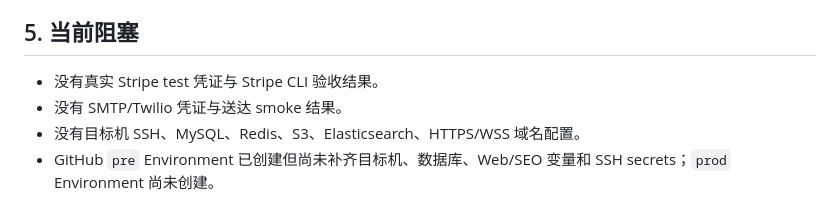
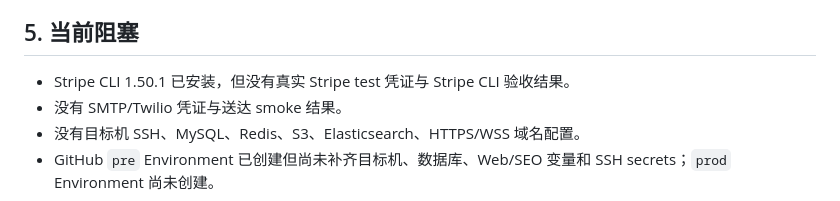
Before and after one commit to xiaochenyang1/dazhongdianping, a Markdown page: docs/EU预发环境配置清单.md, the part around the change. Rendered like a GitHub page.

Commit message:
docs(release): record Stripe CLI readiness

```diff
--- a/docs/EU预发环境配置清单.md
+++ b/docs/EU预发环境配置清单.md
@@ -100,7 +100,7 @@ Secrets：
 
 ## 5. 当前阻塞
 
-- 没有真实 Stripe test 凭证与 Stripe CLI 验收结果。
+- Stripe CLI 1.50.1 已安装，但没有真实 Stripe test 凭证与 Stripe CLI 验收结果。
 - 没有 SMTP/Twilio 凭证与送达 smoke 结果。
 - 没有目标机 SSH、MySQL、Redis、S3、Elasticsearch、HTTPS/WSS 域名配置。
 - GitHub `pre` Environment 已创建但尚未补齐目标机、数据库、Web/SEO 变量和 SSH secrets；`prod` Environment 尚未创建。
```
Also changed, not shown: docs/EU预发发布基线.md (+1 -1 lines).
